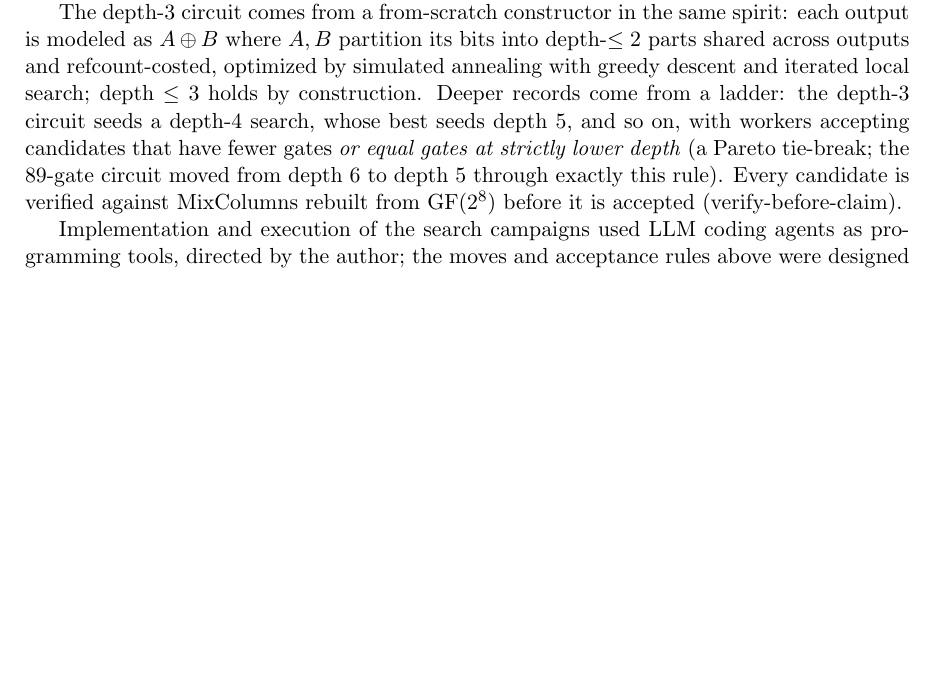
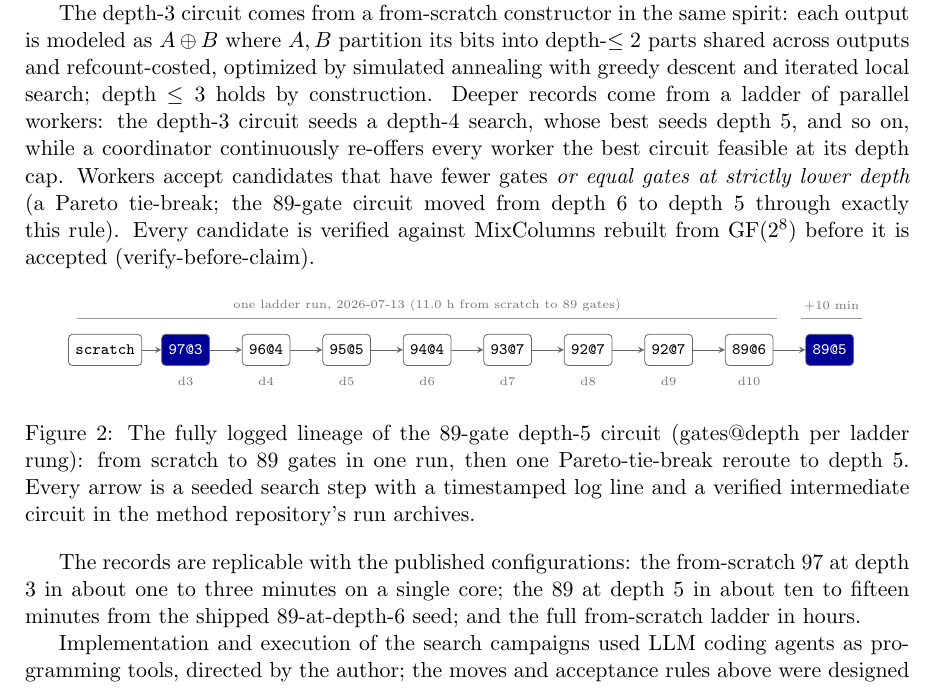
Before and after one commit to Joe-b-20/aes-mixcolumns-xor-circuits, a LaTeX paper (paper/mixcolumns_note.tex): part of page 3 of 7, cut so that both start at the same text, the shorter picture padded with empty space. Compiled offline with pdfLaTeX.

Commit message:
Paper: lineage figure, reseeding sentence, record replication times
The method section now carries what the last review round added to the
repos: the fully logged lineage of 89@depth5 as Figure 2 (from scratch
to 89 gates in one ladder run, then the +10 min tie-break reroute),
the coordinator reseeding half of the orchestration, and the concrete
replication times for all three records with the shipped
configurations.

Co-Authored-By: Claude Fable 5 <noreply@anthropic.com>

```diff
--- a/paper/mixcolumns_note.tex
+++ b/paper/mixcolumns_note.tex
@@ -6,6 +6,7 @@
 \usepackage{booktabs}
 \usepackage{multicol}
 \usepackage{tikz}
+\usetikzlibrary{positioning}
 \usepackage[hidelinks]{hyperref}
 \urlstyle{tt}
 
@@ -198,13 +199,54 @@ The depth-3 circuit comes from a from-scratch constructor in the same spirit:
 each output is modeled as $A \oplus B$ where $A,B$ partition its bits into
 depth-$\le 2$ parts shared across outputs and refcount-costed, optimized by
 simulated annealing with greedy descent and iterated local search; depth
-$\le 3$ holds by construction. Deeper records come from a ladder: the
-depth-3 circuit seeds a depth-4 search, whose best seeds depth 5, and so on,
-with workers accepting candidates that have fewer gates \emph{or equal gates
-at strictly lower depth} (a Pareto tie-break; the 89-gate circuit moved from
-depth 6 to depth 5 through exactly this rule). Every candidate is verified
-against MixColumns rebuilt from $\mathrm{GF}(2^8)$ before it is accepted
-(verify-before-claim).
+$\le 3$ holds by construction. Deeper records come from a ladder of parallel
+workers: the depth-3 circuit seeds a depth-4 search, whose best seeds depth
+5, and so on, while a coordinator continuously re-offers every worker the
+best circuit feasible at its depth cap. Workers accept candidates that have
+fewer gates \emph{or equal gates at strictly lower depth} (a Pareto
+tie-break; the 89-gate circuit moved from depth 6 to depth 5 through exactly
+this rule). Every candidate is verified against MixColumns rebuilt from
+$\mathrm{GF}(2^8)$ before it is accepted (verify-before-claim).
+
+\begin{figure}[h]
+\centering
+\begin{tikzpicture}[
+  box/.style={draw=black!60, rounded corners=2pt, inner sep=3.5pt,
+              font=\scriptsize\ttfamily, minimum height=5.5mm},
+  rec/.style={box, fill=blue!60!black, text=white, font=\scriptsize\bfseries\ttfamily},
+  lbl/.style={font=\tiny, black!55},
+  x=1.42cm]
+\node[box] (n0) at (0,0) {scratch};
+\node[rec] (n1) at (1,0) {97@3};
+\node[box] (n2) at (2,0) {96@4};
+\node[box] (n3) at (3,0) {95@5};
+\node[box] (n4) at (4,0) {94@4};
+\node[box] (n5) at (5,0) {93@7};
+\node[box] (n6) at (6,0) {92@7};
+\node[box] (n7) at (7,0) {92@7};
+\node[box] (n8) at (8,0) {89@6};
+\node[rec] (n9) at (9,0) {89@5};
+\foreach \i/\j in {n0/n1,n1/n2,n2/n3,n3/n4,n4/n5,n5/n6,n6/n7,n7/n8,n8/n9}
+  \draw[-stealth, black!60] (\i) -- (\j);
+\foreach \i/\t in {n1/d3,n2/d4,n3/d5,n4/d6,n5/d7,n6/d8,n7/d9,n8/d10}
+  \node[lbl, below=2pt of \i] {\t};
+\draw[black!40] (-0.35,0.55) -- (8.35,0.55)
+  node[midway, above, font=\tiny, black!55]
+  {one ladder run, 2026-07-13 (11.0 h from scratch to 89 gates)};
+\draw[black!40] (8.65,0.55) -- (9.4,0.55)
+  node[midway, above, font=\tiny, black!55] {+10 min};
+\end{tikzpicture}
+\caption{The fully logged lineage of the 89-gate depth-5 circuit
+(gates@depth per ladder rung): from scratch to 89 gates in one run, then one
+Pareto-tie-break reroute to depth 5. Every arrow is a seeded search step with
+a timestamped log line and a verified intermediate circuit in the method
+repository's run archives.}
+\end{figure}
+
+The records are replicable with the published configurations: the from-scratch
+97 at depth 3 in about one to three minutes on a single core; the 89 at depth
+5 in about ten to fifteen minutes from the shipped 89-at-depth-6 seed; and the
+full from-scratch ladder in hours.
 
 Implementation and execution of the search campaigns used LLM coding agents
 as programming tools, directed by the author; the moves and acceptance rules
```
